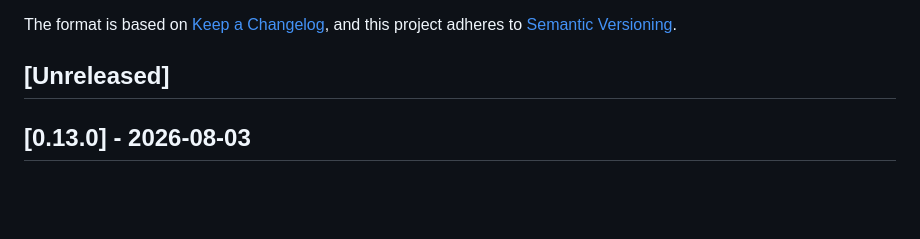
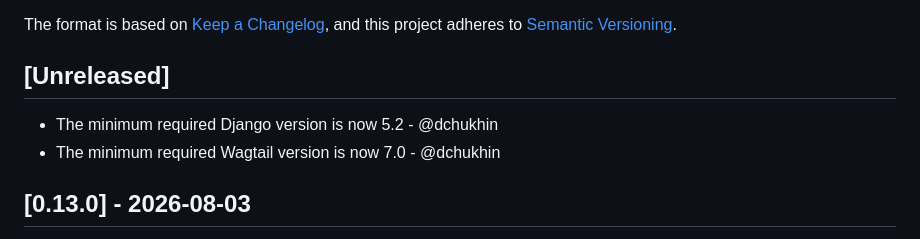
Before and after one commit to mozilla/wagtail-localize-smartling, a Markdown page: CHANGELOG.md, the part around the change. Rendered like a GitHub page; blank space fills up the shorter version.

Commit message:
update CHANGELOG based on the changes on this branch

```diff
--- a/CHANGELOG.md
+++ b/CHANGELOG.md
@@ -6,6 +6,9 @@ The format is based on [Keep a Changelog](https://keepachangelog.com/en/1.0.0/),
 and this project adheres to [Semantic Versioning](https://semver.org/spec/v2.0.0.html).
 
 ## [Unreleased]
+
+- The minimum required Django version is now 5.2 - @dchukhin
+- The minimum required Wagtail version is now 7.0 - @dchukhin
 
 ## [0.13.0] - 2026-08-03
 
```
